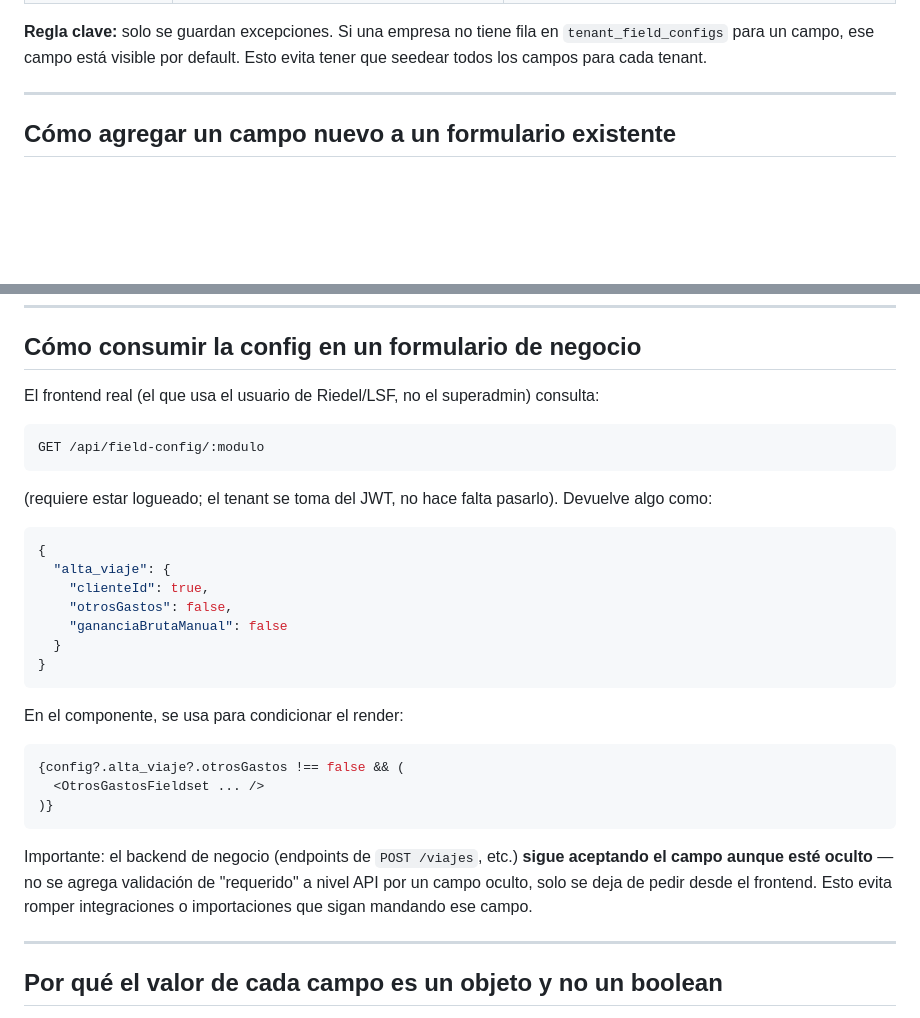
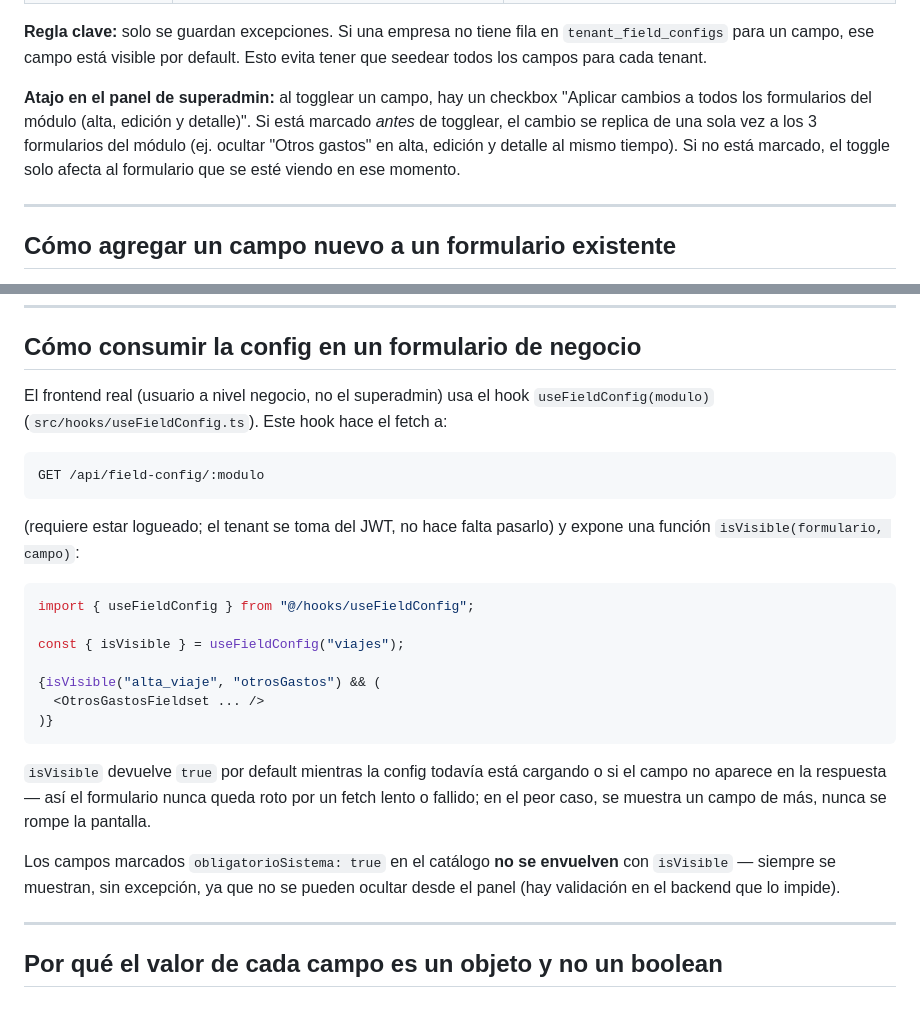
Before and after one commit to desarrollocapassotech/vialto-backend, a Markdown page: FIELD_CONFIG.md, 2 parts joined by grey strips. Rendered like a GitHub page; blank space fills up the shorter version.

Commit message:
[DOCS] VT-45: Actualizado FIELD_CONFIG.md

````diff
--- a/FIELD_CONFIG.md
+++ b/FIELD_CONFIG.md
@@ -27,6 +27,14 @@ Sección en el frontend: **Superadmin → Configuración por empresa**
 **Regla clave:** solo se guardan excepciones. Si una empresa no tiene fila
 en `tenant_field_configs` para un campo, ese campo está visible por
 default. Esto evita tener que seedear todos los campos para cada tenant.
+
+**Atajo en el panel de superadmin:** al togglear un campo, hay un
+checkbox "Aplicar cambios a todos los formularios del módulo (alta,
+edición y detalle)". Si está marcado *antes* de togglear, el cambio se
+replica de una sola vez a los 3 formularios del módulo (ej. ocultar
+"Otros gastos" en alta, edición y detalle al mismo tiempo). Si no está
+marcado, el toggle solo afecta al formulario que se esté viendo en ese
+momento.
 
 ---
 
@@ -102,39 +110,36 @@ Ej: se suma configurabilidad al módulo Facturación.
 
 ## Cómo consumir la config en un formulario de negocio
 
-El frontend real (el que usa el usuario de Riedel/LSF, no el superadmin)
-consulta:
+El frontend real (usuario a nivel negocio, no el superadmin)
+usa el hook `useFieldConfig(modulo)` (`src/hooks/useFieldConfig.ts`). Este
+hook hace el fetch a:
 
 ```
 GET /api/field-config/:modulo
 ```
 
 (requiere estar logueado; el tenant se toma del JWT, no hace falta
-pasarlo). Devuelve algo como:
-
-```json
-{
-  "alta_viaje": {
-    "clienteId": true,
-    "otrosGastos": false,
-    "gananciaBrutaManual": false
-  }
-}
-```
-
-En el componente, se usa para condicionar el render:
+pasarlo) y expone una función `isVisible(formulario, campo)`:
 
 ```tsx
-{config?.alta_viaje?.otrosGastos !== false && (
+import { useFieldConfig } from "@/hooks/useFieldConfig";
+
+const { isVisible } = useFieldConfig("viajes");
+
+{isVisible("alta_viaje", "otrosGastos") && (
   <OtrosGastosFieldset ... />
 )}
 ```
 
-Importante: el backend de negocio (endpoints de `POST /viajes`, etc.)
-**sigue aceptando el campo aunque esté oculto** — no se agrega
-validación de "requerido" a nivel API por un campo oculto, solo se deja
-de pedir desde el frontend. Esto evita romper integraciones o
-importaciones que sigan mandando ese campo.
+`isVisible` devuelve `true` por default mientras la config todavía está
+cargando o si el campo no aparece en la respuesta — así el formulario
+nunca queda roto por un fetch lento o fallido; en el peor caso, se
+muestra un campo de más, nunca se rompe la pantalla.
+
+Los campos marcados `obligatorioSistema: true` en el catálogo **no se
+envuelven** con `isVisible` — siempre se muestran, sin excepción, ya que
+no se pueden ocultar desde el panel (hay validación en el backend que lo
+impide).
 
 ---
 
````
